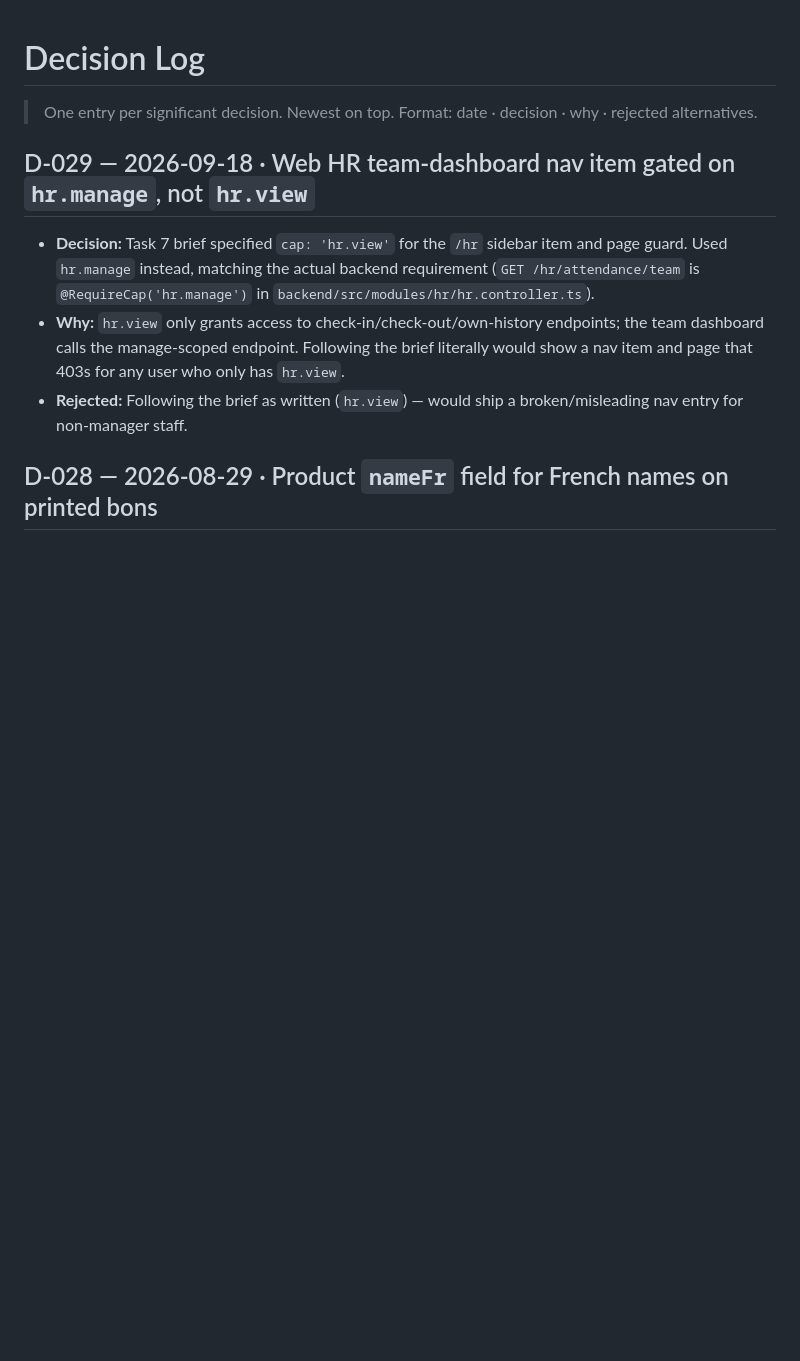
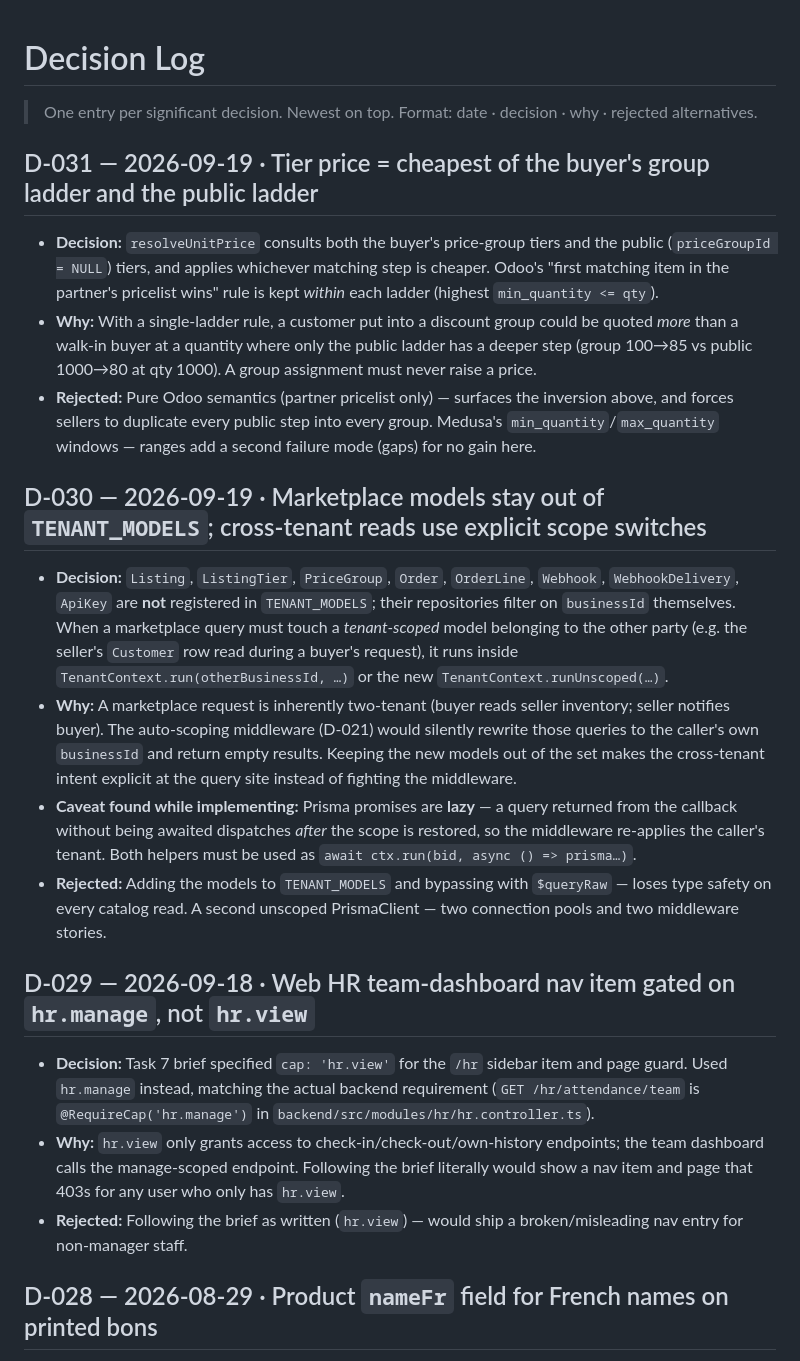
Before and after one commit to soulaimane-aattar/tijaru-backend, a Markdown page: docs/02-decisions.md, the part around the change. GitHub-like rendering; blank space fills up the shorter version.

Commit message:
docs: log marketplace phase 1 + D-030/D-031

```diff
--- a/docs/02-decisions.md
+++ b/docs/02-decisions.md
@@ -1,6 +1,17 @@
 # Decision Log
 
 > One entry per significant decision. Newest on top. Format: date · decision · why · rejected alternatives.
+
+## D-031 — 2026-09-19 · Tier price = cheapest of the buyer's group ladder and the public ladder
+- **Decision:** `resolveUnitPrice` consults both the buyer's price-group tiers and the public (`priceGroupId = NULL`) tiers, and applies whichever matching step is cheaper. Odoo's "first matching item in the partner's pricelist wins" rule is kept *within* each ladder (highest `min_quantity <= qty`).
+- **Why:** With a single-ladder rule, a customer put into a discount group could be quoted *more* than a walk-in buyer at a quantity where only the public ladder has a deeper step (group 100→85 vs public 1000→80 at qty 1000). A group assignment must never raise a price.
+- **Rejected:** Pure Odoo semantics (partner pricelist only) — surfaces the inversion above, and forces sellers to duplicate every public step into every group. Medusa's `min_quantity`/`max_quantity` windows — ranges add a second failure mode (gaps) for no gain here.
+
+## D-030 — 2026-09-19 · Marketplace models stay out of `TENANT_MODELS`; cross-tenant reads use explicit scope switches
+- **Decision:** `Listing`, `ListingTier`, `PriceGroup`, `Order`, `OrderLine`, `Webhook`, `WebhookDelivery`, `ApiKey` are **not** registered in `TENANT_MODELS`; their repositories filter on `businessId` themselves. When a marketplace query must touch a *tenant-scoped* model belonging to the other party (e.g. the seller's `Customer` row read during a buyer's request), it runs inside `TenantContext.run(otherBusinessId, …)` or the new `TenantContext.runUnscoped(…)`.
+- **Why:** A marketplace request is inherently two-tenant (buyer reads seller inventory; seller notifies buyer). The auto-scoping middleware (D-021) would silently rewrite those queries to the caller's own `businessId` and return empty results. Keeping the new models out of the set makes the cross-tenant intent explicit at the query site instead of fighting the middleware.
+- **Caveat found while implementing:** Prisma promises are **lazy** — a query returned from the callback without being awaited dispatches *after* the scope is restored, so the middleware re-applies the caller's tenant. Both helpers must be used as `await ctx.run(bid, async () => prisma…)`.
+- **Rejected:** Adding the models to `TENANT_MODELS` and bypassing with `$queryRaw` — loses type safety on every catalog read. A second unscoped PrismaClient — two connection pools and two middleware stories.
 
 ## D-029 — 2026-09-18 · Web HR team-dashboard nav item gated on `hr.manage`, not `hr.view`
 - **Decision:** Task 7 brief specified `cap: 'hr.view'` for the `/hr` sidebar item and page guard. Used `hr.manage` instead, matching the actual backend requirement (`GET /hr/attendance/team` is `@RequireCap('hr.manage')` in `backend/src/modules/hr/hr.controller.ts`).
```
Also changed, not shown: docs/03-progress.md (+7 -0 lines).
